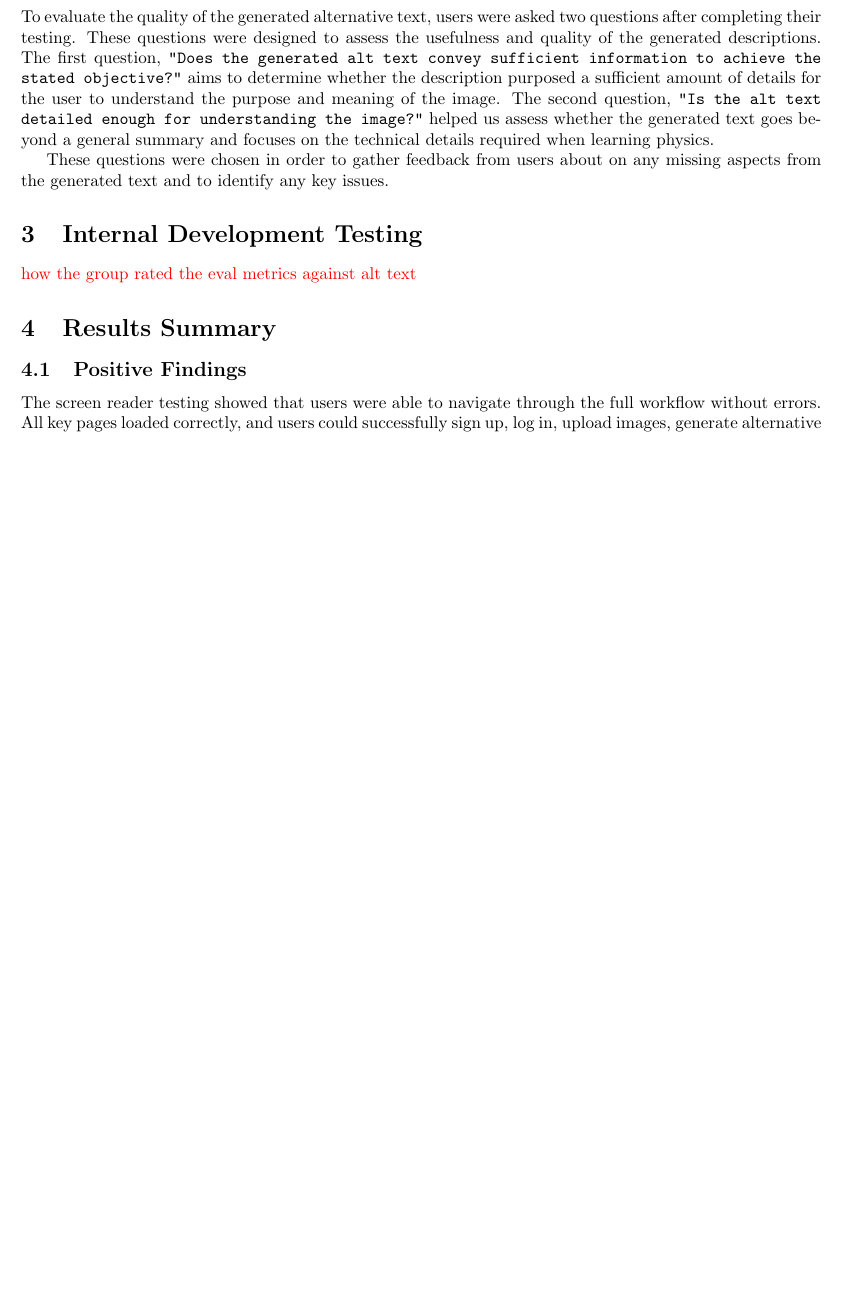
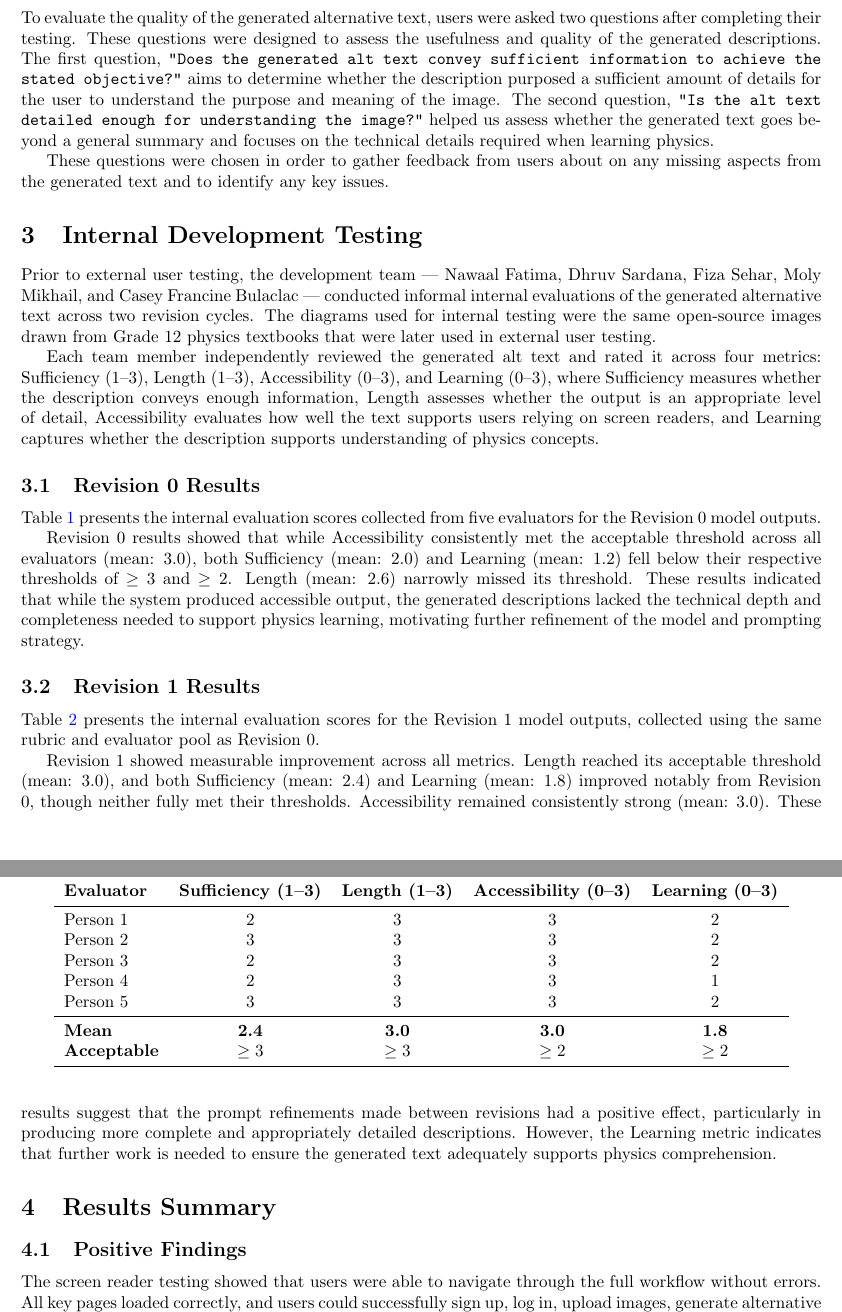
Before and after one commit to 4G06-CAPSTONE-2025/Reading4All, a LaTeX document (docs/Extras/UsabilityTesting/UserTestingReport.tex): part of page 3 of 4 before the commit and two parts of pages 3 and 4 of 5 after it, the two joined at a grey line, cut so that both start at the same text, the shorter picture padded with empty space. Compiled offline with pdfLaTeX.

Commit message:
added in NF section to internal dev testing

```diff
--- a/docs/Extras/UsabilityTesting/UserTestingReport.tex
+++ b/docs/Extras/UsabilityTesting/UserTestingReport.tex
@@ -6,6 +6,7 @@
 \usepackage{hyperref}
 \usepackage{xcolor}
 \usepackage{graphicx}
+\usepackage{booktabs}
 \hypersetup{
   colorlinks,
   citecolor=blue,
@@ -115,4 +116,21 @@ the technical details required when learning physics.
 These questions were chosen in order to gather feedback from users about on  any missing aspects from the generated text and to identify any key issues.
 
 \section{Internal Development Testing}
-\textcolor{red}{how the group rated the eval metrics against alt text}
+
+Prior to external user testing, the development team — Nawaal Fatima, Dhruv Sardana,
+Fiza Sehar, Moly Mikhail, and Casey Francine Bulaclac — conducted informal internal
+evaluations of the generated alternative text across two revision cycles. The diagrams
+used for internal testing were the same open-source images drawn from Grade 12 physics
+textbooks that were later used in external user testing.
+
+Each team member independently reviewed the generated alt text and rated it across four
+metrics: Sufficiency (1--3), Length (1--3), Accessibility (0--3), and Learning (0--3),
+where Sufficiency measures whether the description conveys enough information, Length
+assesses whether the output is an appropriate level of detail, Accessibility evaluates
+how well the text supports users relying on screen readers, and Learning captures whether
+the description supports understanding of physics concepts.
+
+\subsection{Revision 0 Results}
+
+Table~\ref{tab:rev0} presents the internal evaluation scores collected from five evaluators
+for the Revision 0 model outputs.
@@ -118,0 +158,12 @@ These questions were chosen in order to gather feedback from users about on  any
+Revision 0 results showed that while Accessibility consistently met the acceptable
+threshold across all evaluators (mean: 3.0), both Sufficiency (mean: 2.0) and Learning
+(mean: 1.2) fell below their respective thresholds of $\geq 3$ and $\geq 2$. Length
+(mean: 2.6) narrowly missed its threshold. These results indicated that while the
+system produced accessible output, the generated descriptions lacked the technical
+depth and completeness needed to support physics learning, motivating further refinement
+of the model and prompting strategy.
+
+\subsection{Revision 1 Results}
+
+Table~\ref{tab:rev1} presents the internal evaluation scores for the Revision 1 model
+outputs, collected using the same rubric and evaluator pool as Revision 0.
@@ -119,3 +174,28 @@ These questions were chosen in order to gather feedback from users about on  any
+\label{tab:rev1}
+\begin{tabular}{lcccc}
+\toprule
+\textbf{Evaluator} & \textbf{Sufficiency (1--3)} & \textbf{Length (1--3)} & \textbf{Accessibility (0--3)} & \textbf{Learning (0--3)} \\
+\midrule
+Person 1 & 2 & 3 & 3 & 2 \\
+Person 2 & 3 & 3 & 3 & 2 \\
+Person 3 & 2 & 3 & 3 & 2 \\
+Person 4 & 2 & 3 & 3 & 1 \\
+Person 5 & 3 & 3 & 3 & 2 \\
+\midrule
+\textbf{Mean}       & \textbf{2.4} & \textbf{3.0} & \textbf{3.0} & \textbf{1.8} \\
+\textbf{Acceptable} & $\geq 3$     & $\geq 3$     & $\geq 2$     & $\geq 2$     \\
+\bottomrule
+\end{tabular}
+\end{table*}
+
+Revision 1 showed measurable improvement across all metrics. Length reached its
+acceptable threshold (mean: 3.0), and both Sufficiency (mean: 2.4) and Learning
+(mean: 1.8) improved notably from Revision 0, though neither fully met their
+thresholds. Accessibility remained consistently strong (mean: 3.0). These results
+suggest that the prompt refinements made between revisions had a positive effect,
+particularly in producing more complete and appropriately detailed descriptions.
+However, the Learning metric indicates that further work is needed to ensure the
+generated text adequately supports physics comprehension.
 
 \section{Results Summary}
 \subsection{Positive Findings}
```
Also changed, not shown: docs/Extras/UsabilityTesting/UserTestingReport.tex (25 more changed lines).
